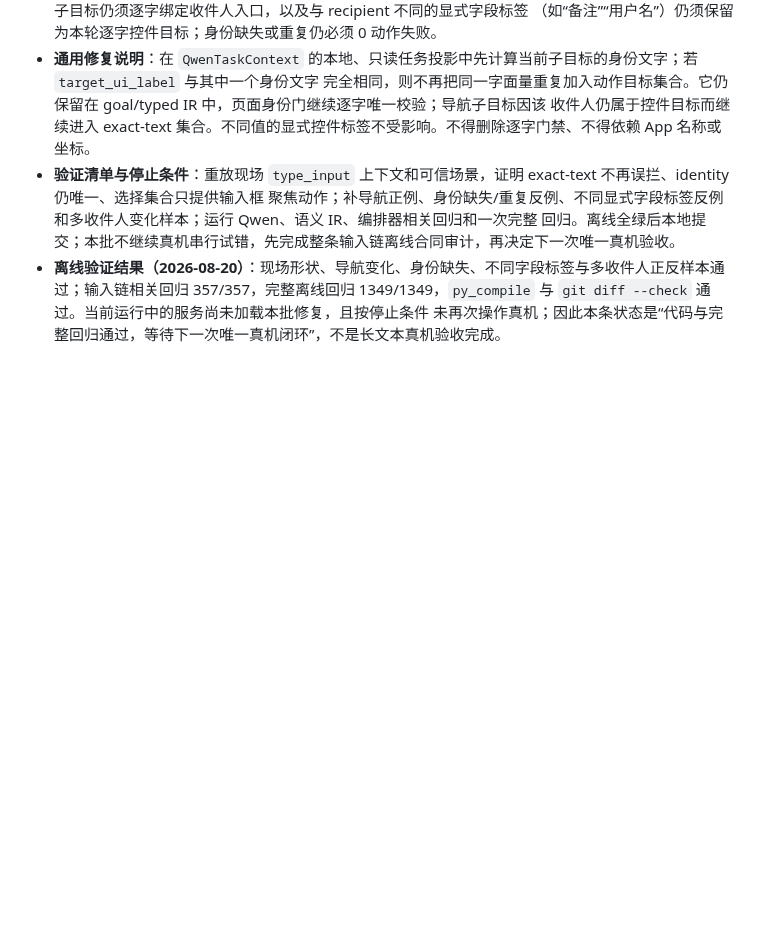
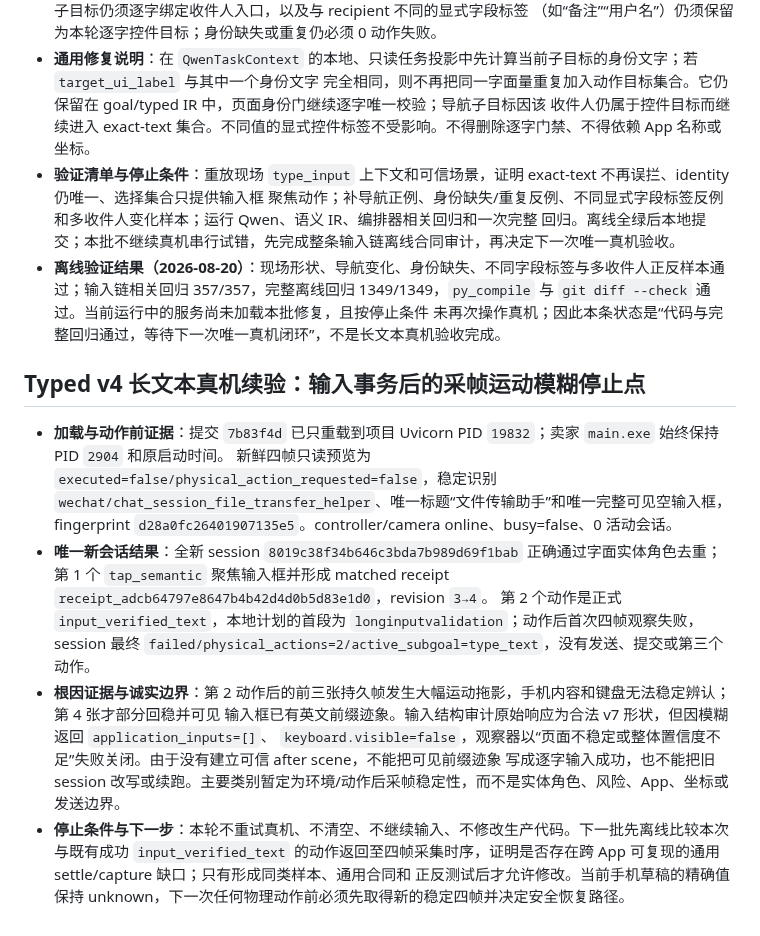
Before and after one commit to q2904047615-jpg/phone-visual-agent, a Markdown page: 完整能力补齐验收台账.md, the part around the change. GitHub-like rendering; blank space fills up the shorter version.

Commit message:
docs: record blurred long-input live stop

```diff
--- a/完整能力补齐验收台账.md
+++ b/完整能力补齐验收台账.md
@@ -1105,3 +1105,21 @@
 - **离线验证结果（2026-08-20）**：现场形状、导航变化、身份缺失、不同字段标签与多收件人正反样本通过；输入链相关回归
   357/357，完整离线回归 1349/1349，`py_compile` 与 `git diff --check` 通过。当前运行中的服务尚未加载本批修复，且按停止条件
   未再次操作真机；因此本条状态是“代码与完整回归通过，等待下一次唯一真机闭环”，不是长文本真机验收完成。
+
+## Typed v4 长文本真机续验：输入事务后的采帧运动模糊停止点
+
+- **加载与动作前证据**：提交 `7b83f4d` 已只重载到项目 Uvicorn PID `19832`；卖家 `main.exe` 始终保持 PID `2904` 和原启动时间。
+  新鲜四帧只读预览为 `executed=false/physical_action_requested=false`，稳定识别
+  `wechat/chat_session_file_transfer_helper`、唯一标题“文件传输助手”和唯一完整可见空输入框，fingerprint
+  `d28a0fc26401907135e5`。controller/camera online、busy=false、0 活动会话。
+- **唯一新会话结果**：全新 session `8019c38f34b646c3bda7b989d69f1bab` 正确通过字面实体角色去重；第 1 个
+  `tap_semantic` 聚焦输入框并形成 matched receipt `receipt_adcb64797e8647b4b42d4d0b5d83e1d0`，revision `3→4`。
+  第 2 个动作是正式 `input_verified_text`，本地计划的首段为 `longinputvalidation`；动作后首次四帧观察失败，session
+  最终 `failed/physical_actions=2/active_subgoal=type_text`，没有发送、提交或第三个动作。
+- **根因证据与诚实边界**：第 2 动作后的前三张持久帧发生大幅运动拖影，手机内容和键盘无法稳定辨认；第 4 张才部分回稳并可见
+  输入框已有英文前缀迹象。输入结构审计原始响应为合法 v7 形状，但因模糊返回 `application_inputs=[]`、
+  `keyboard.visible=false`，观察器以“页面不稳定或整体置信度不足”失败关闭。由于没有建立可信 after scene，不能把可见前缀迹象
+  写成逐字输入成功，也不能把旧 session 改写或续跑。主要类别暂定为环境/动作后采帧稳定性，而不是实体角色、风险、App、坐标或发送边界。
+- **停止条件与下一步**：本轮不重试真机、不清空、不继续输入、不修改生产代码。下一批先离线比较本次与既有成功
+  `input_verified_text` 的动作返回至四帧采集时序，证明是否存在跨 App 可复现的通用 settle/capture 缺口；只有形成同类样本、通用合同和
+  正反测试后才允许修改。当前手机草稿的精确值保持 unknown，下一次任何物理动作前必须先取得新的稳定四帧并决定安全恢复路径。
```
Also changed, not shown: 项目交接文档.md (+15 -0 lines).
